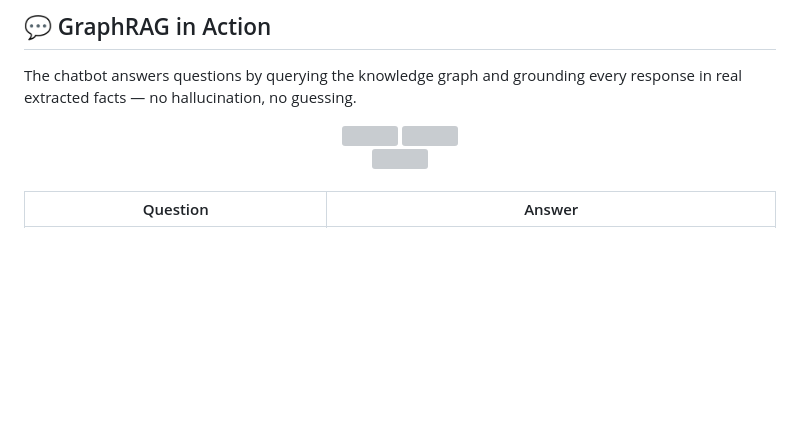
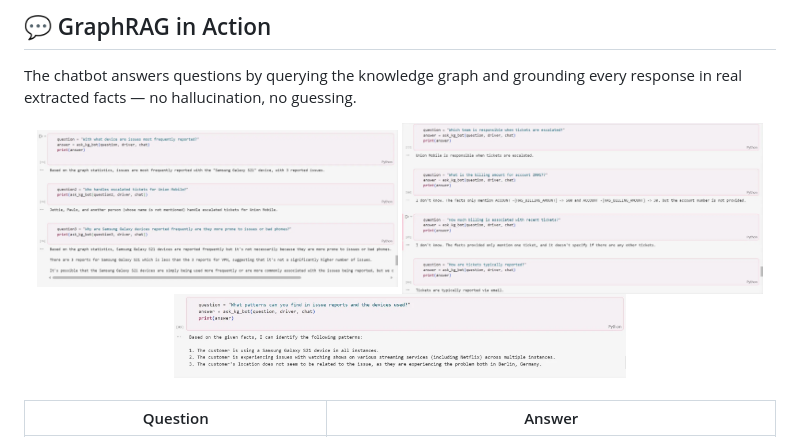
Before and after one commit to houdhoudGH/knowledge-GraphRAG-Telecom-Chatbot, a Markdown page: README.md, the part around one of its changes. Drawn GitHub-style; pictures changed too: docs/images/image2.png (added), docs/images/image3.png (added), docs/images/image4.png (added); blank space fills up the shorter version; grey boxes are pictures that could not be loaded.

```diff
--- a/README.md
+++ b/README.md
@@ -243,11 +243,11 @@ The chatbot answers questions by querying the knowledge graph and grounding ever
 
 <!-- drag and drop your Q&A screenshots here -->
 <div align="center">
-  <img src="docs/images/qa1.png" width="48%"/>
-  <img src="docs/images/qa2.png" width="48%"/>
+  <img src="docs/images/image2.png" width="48%"/>
+  <img src="docs/images/image3.png" width="48%"/>
 </div>
 <div align="center" style="margin-top:8px">
-  <img src="docs/images/qa3.png" width="60%"/>
+  <img src="docs/images/image4.png" width="60%"/>
 </div>
 
 <br/>
```
Also changed, not shown: other parts of README.md (+1 -1 lines), 1 other file.
